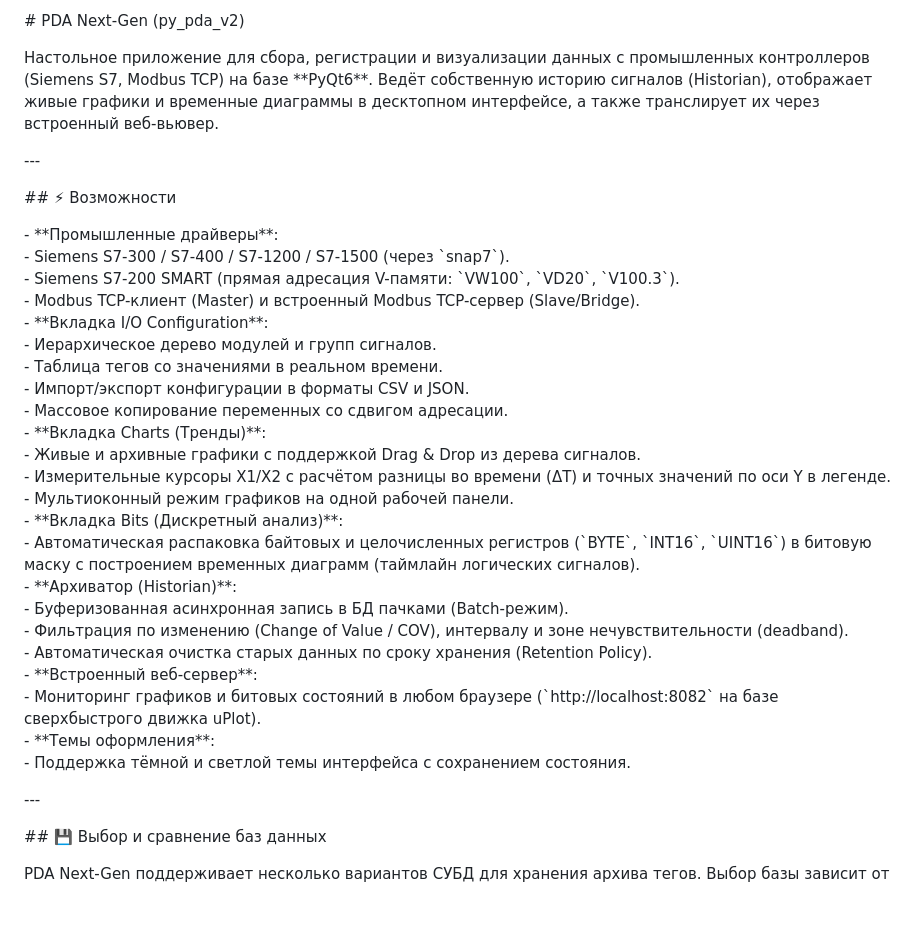
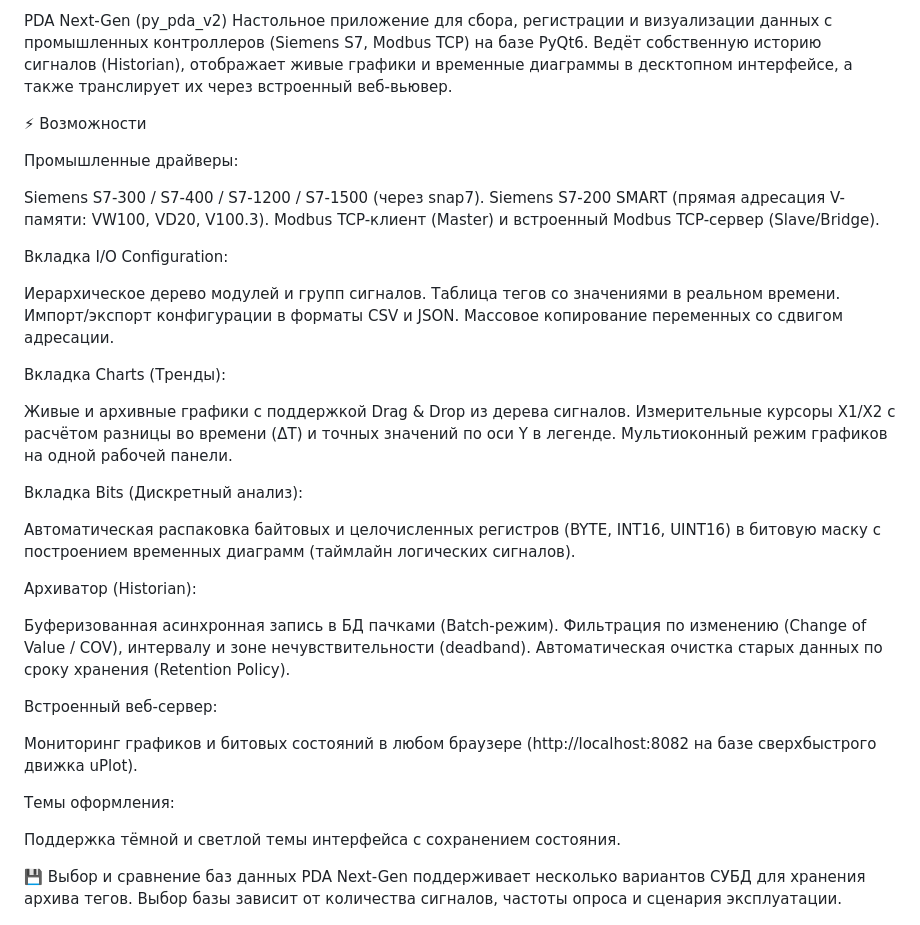
Before and after one commit to robsalim/py_pda_v2, a Markdown page: README.md, the part around one of its changes. Rendered like a GitHub page; blank space fills up the shorter version.

```diff
--- a/README.md
+++ b/README.md
@@ -1,38 +1,54 @@
-\# PDA Next-Gen (py\_pda\_v2)
+PDA Next-Gen (py_pda_v2)
+Настольное приложение для сбора, регистрации и визуализации данных с промышленных контроллеров (Siemens S7, Modbus TCP) на базе PyQt6. Ведёт собственную историю сигналов (Historian), отображает живые графики и временные диаграммы в десктопном интерфейсе, а также транслирует их через встроенный веб-вьювер.
 
-Настольное приложение для сбора, регистрации и визуализации данных с промышленных контроллеров (Siemens S7, Modbus TCP) на базе \*\*PyQt6\*\*. Ведёт собственную историю сигналов (Historian), отображает живые графики и временные диаграммы в десктопном интерфейсе, а также транслирует их через встроенный веб\-вьювер.
+⚡ Возможности
 
-\---
+Промышленные драйверы:
 
-\#\# ⚡ Возможности
+Siemens S7-300 / S7-400 / S7-1200 / S7-1500 (через snap7).
+Siemens S7-200 SMART (прямая адресация V-памяти: VW100, VD20, V100.3).
+Modbus TCP-клиент (Master) и встроенный Modbus TCP-сервер (Slave/Bridge).
 
-\- \*\*Промышленные драйверы\*\*:
-  \- Siemens S7-300 / S7-400 / S7-1200 / S7-1500 (через \`snap7\`).
-  \- Siemens S7-200 SMART (прямая адресация V-памяти: \`VW100\`, \`VD20\`, \`V100.3\`).
-  \- Modbus TCP-клиент (Master) и встроенный Modbus TCP-сервер (Slave/Bridge).
-\- \*\*Вкладка I/O Configuration\*\*:
-  \- Иерархическое дерево модулей и групп сигналов.
-  \- Таблица тегов со значениями в реальном времени.
-  \- Импорт/экспорт конфигурации в форматы CSV и JSON.
-  \- Массовое копирование переменных со сдвигом адресации.
-\- \*\*Вкладка Charts (Тренды)\*\*:
-  \- Живые и архивные графики с поддержкой Drag & Drop из дерева сигналов.
-  \- Измерительные курсоры X1/X2 с расчётом разницы во времени (ΔT) и точных значений по оси Y в легенде.
-  \- Мультиоконный режим графиков на одной рабочей панели.
-\- \*\*Вкладка Bits (Дискретный анализ)\*\*:
-  \- Автоматическая распаковка байтовых и целочисленных регистров (\`BYTE\`, \`INT16\`, \`UINT16\`) в битовую маску с построением временных диаграмм (таймлайн логических сигналов).
-\- \*\*Архиватор (Historian)\*\*:
-  \- Буферизованная асинхронная запись в БД пачками (Batch-режим).
-  \- Фильтрация по изменению (Change of Value / COV), интервалу и зоне нечувствительности (deadband).
-  \- Автоматическая очистка старых данных по сроку хранения (Retention Policy).
-\- \*\*Встроенный веб\-сервер\*\*:
-  \- Мониторинг графиков и битовых состояний в любом браузере (\`http://localhost:8082\` на базе сверхбыстрого движка uPlot).
-\- \*\*Темы оформления\*\*:
-  \- Поддержка тёмной и светлой темы интерфейса с сохранением состояния.
 
-\---
+Вкладка I/O Configuration:
 
-\#\# 💾 Выбор и сравнение баз данных
+Иерархическое дерево модулей и групп сигналов.
+Таблица тегов со значениями в реальном времени.
+Импорт/экспорт конфигурации в форматы CSV и JSON.
+Массовое копирование переменных со сдвигом адресации.
 
+
+Вкладка Charts (Тренды):
+
+Живые и архивные графики с поддержкой Drag & Drop из дерева сигналов.
+Измерительные курсоры X1/X2 с расчётом разницы во времени (ΔT) и точных значений по оси Y в легенде.
+Мультиоконный режим графиков на одной рабочей панели.
+
+
+Вкладка Bits (Дискретный анализ):
+
+Автоматическая распаковка байтовых и целочисленных регистров (BYTE, INT16, UINT16) в битовую маску с построением временных диаграмм (таймлайн логических сигналов).
+
+
+Архиватор (Historian):
+
+Буферизованная асинхронная запись в БД пачками (Batch-режим).
+Фильтрация по изменению (Change of Value / COV), интервалу и зоне нечувствительности (deadband).
+Автоматическая очистка старых данных по сроку хранения (Retention Policy).
+
+
+Встроенный веб-сервер:
+
+Мониторинг графиков и битовых состояний в любом браузере (http://localhost:8082 на базе сверхбыстрого движка uPlot).
+
+
+Темы оформления:
+
+Поддержка тёмной и светлой темы интерфейса с сохранением состояния.
+
+
+
+
+💾 Выбор и сравнение баз данных
 PDA Next-Gen поддерживает несколько вариантов СУБД для хранения архива тегов. Выбор базы зависит от количества сигналов, частоты опроса и сценария эксплуатации.
 
```
Also changed, not shown: other parts of README.md (+73 -106 lines).
